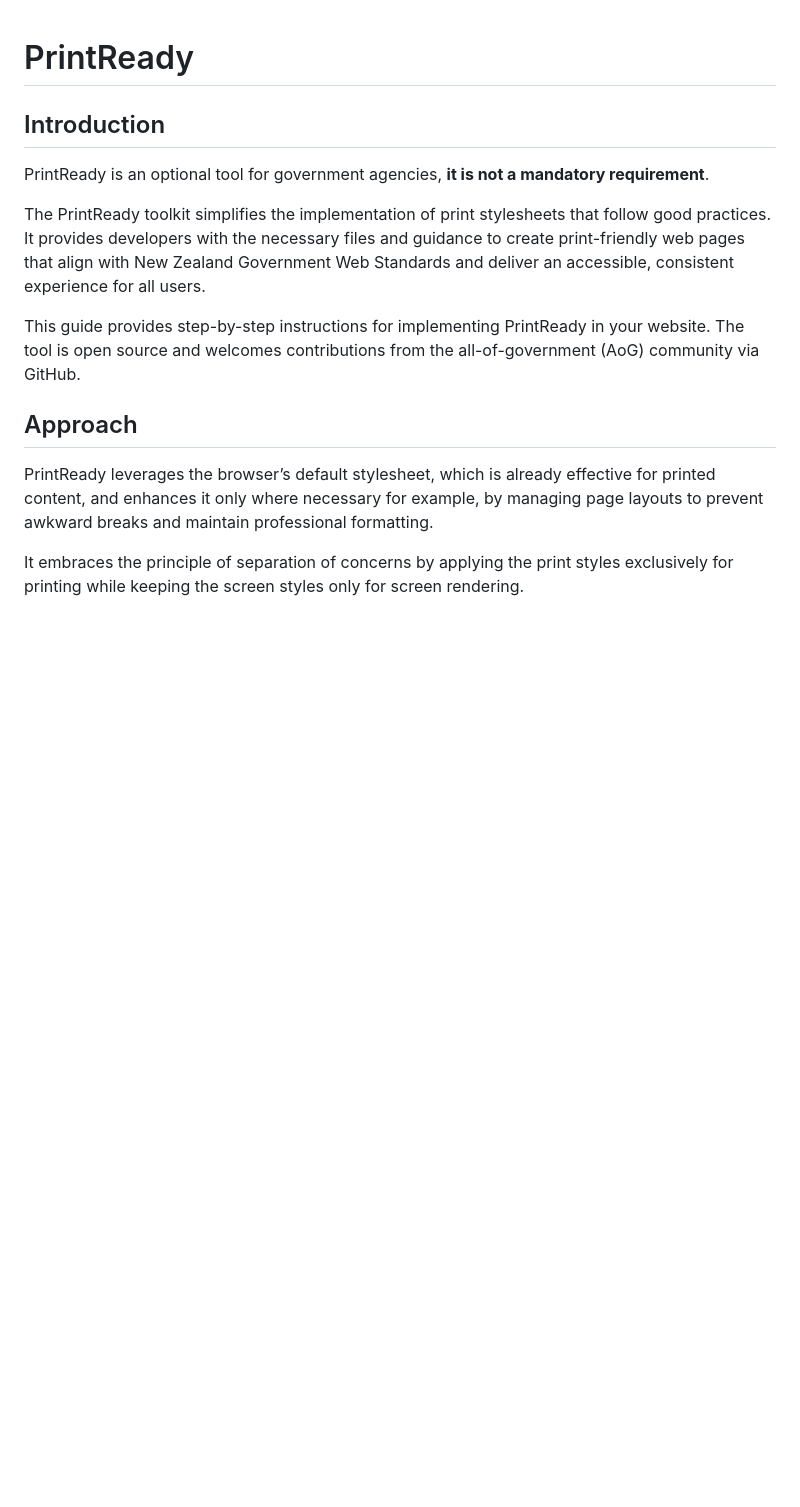
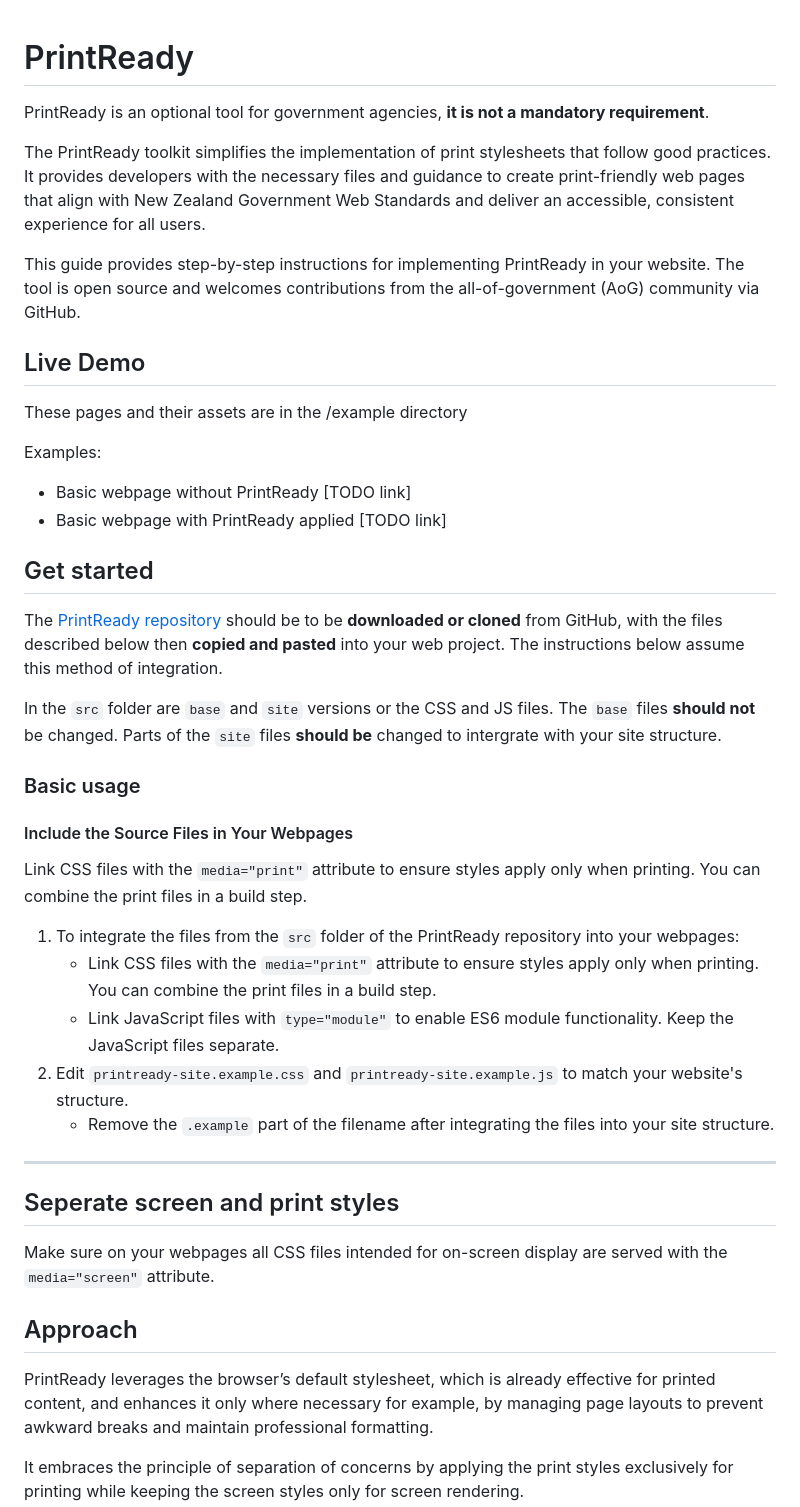
Before and after one commit to GOVTNZ/print-ready, a Markdown page: README.md, the part around the change. Rendered like a GitHub page; blank space fills up the shorter version.

Commit message:
WIP edit read me

```diff
--- a/README.md
+++ b/README.md
@@ -1,12 +1,45 @@
 # PrintReady
-
-## Introduction
 
 PrintReady is an optional tool for government agencies, **it is not a mandatory requirement**.
 
 The PrintReady toolkit simplifies the implementation of print stylesheets that follow good practices. It provides developers with the necessary files and guidance to create print-friendly web pages that align with New Zealand Government Web Standards and deliver an accessible, consistent experience for all users.
 
 This guide provides step-by-step instructions for implementing PrintReady in your website. The tool is open source and welcomes contributions from the all-of-government (AoG) community via GitHub.
+
+
+## Live Demo
+These pages and their assets are in the /example directory
+
+Examples:
+* Basic webpage without PrintReady [TODO link]
+* Basic webpage with PrintReady applied [TODO link]
+
+## Get started
+The [PrintReady repository](https://github.com/GOVTNZ/print-ready/) should be  to be **downloaded or cloned** from GitHub, with the files described below then **copied and pasted** into your web project. The instructions below assume this method of integration.
+
+In the `src` folder are `base` and `site` versions or the CSS and JS files. The `base` files **should not** be changed. Parts of the `site` files **should be** changed to intergrate with your site structure.
+
+### Basic usage
+#### Include the Source Files in Your Webpages
+Link CSS files with the `media="print"` attribute to ensure styles apply only when printing. You can combine the print files in a build step.
+
+
+
+
+1. To integrate the files from the `src` folder of the PrintReady repository into your webpages:
+    * Link CSS files with the `media="print"` attribute to ensure styles apply only when printing. You can combine the print files in a build step.
+    * Link JavaScript files with `type="module"` to enable ES6 module functionality. Keep the JavaScript files separate.
+2. Edit `printready-site.example.css` and `printready-site.example.js` to match your website's structure.
+   * Remove the `.example` part of the filename after integrating the files into your site structure.
+
+
+---
+
+## Seperate screen and print styles
+Make sure on your webpages all CSS files intended for on-screen display are served with the `media="screen"` attribute.
+
+
+
 
 ## Approach
 PrintReady leverages the browser’s default stylesheet, which is already effective for printed content, and enhances it only where necessary for example, by managing page layouts to prevent awkward breaks and maintain professional formatting.
```
